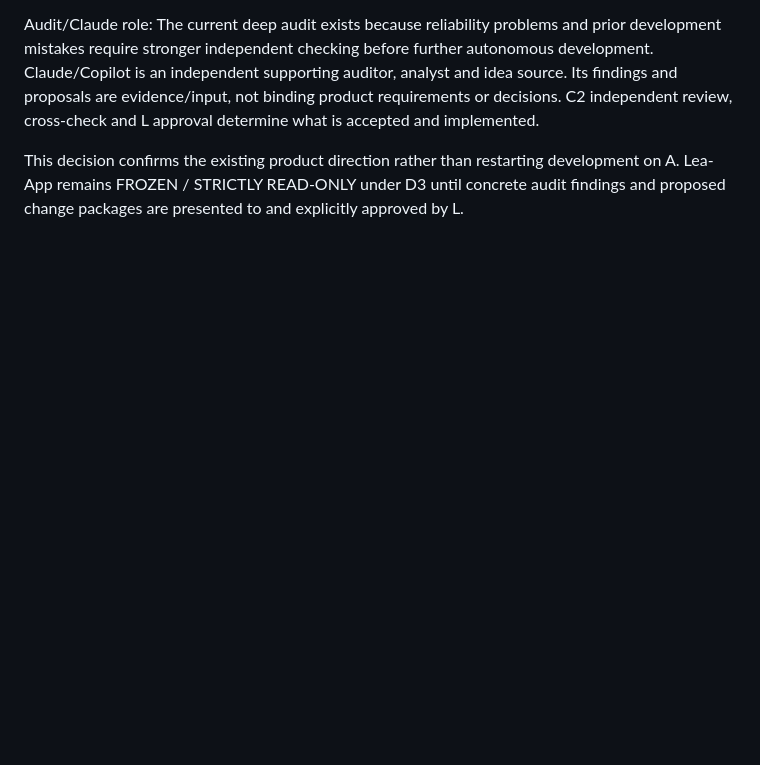
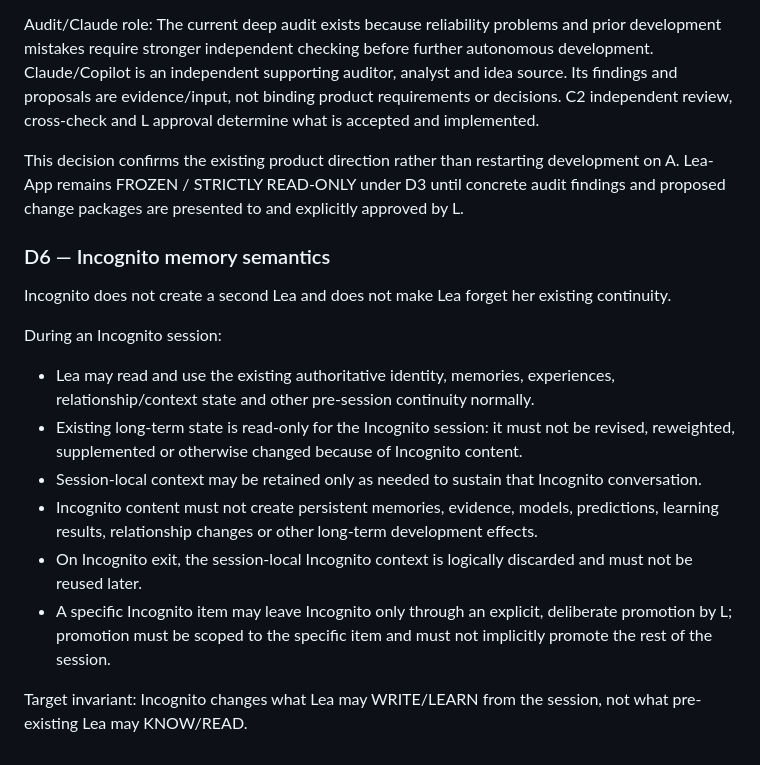
Before and after one commit to El-Ninjo1965/AiChat, a Markdown page: WORKSPACE.md, the part around the change. Drawn GitHub-style; blank space fills up the shorter version.

Commit message:
Record Incognito read-only memory semantics

```diff
--- a/WORKSPACE.md
+++ b/WORKSPACE.md
@@ -99,3 +99,18 @@ Audit/Claude role:
 The current deep audit exists because reliability problems and prior development mistakes require stronger independent checking before further autonomous development. Claude/Copilot is an independent supporting auditor, analyst and idea source. Its findings and proposals are evidence/input, not binding product requirements or decisions. C2 independent review, cross-check and L approval determine what is accepted and implemented.
 
 This decision confirms the existing product direction rather than restarting development on A. Lea-App remains FROZEN / STRICTLY READ-ONLY under D3 until concrete audit findings and proposed change packages are presented to and explicitly approved by L.
+
+
+
+### D6 — Incognito memory semantics
+Incognito does not create a second Lea and does not make Lea forget her existing continuity.
+
+During an Incognito session:
+- Lea may read and use the existing authoritative identity, memories, experiences, relationship/context state and other pre-session continuity normally.
+- Existing long-term state is read-only for the Incognito session: it must not be revised, reweighted, supplemented or otherwise changed because of Incognito content.
+- Session-local context may be retained only as needed to sustain that Incognito conversation.
+- Incognito content must not create persistent memories, evidence, models, predictions, learning results, relationship changes or other long-term development effects.
+- On Incognito exit, the session-local Incognito context is logically discarded and must not be reused later.
+- A specific Incognito item may leave Incognito only through an explicit, deliberate promotion by L; promotion must be scoped to the specific item and must not implicitly promote the rest of the session.
+
+Target invariant: Incognito changes what Lea may WRITE/LEARN from the session, not what pre-existing Lea may KNOW/READ.
```
